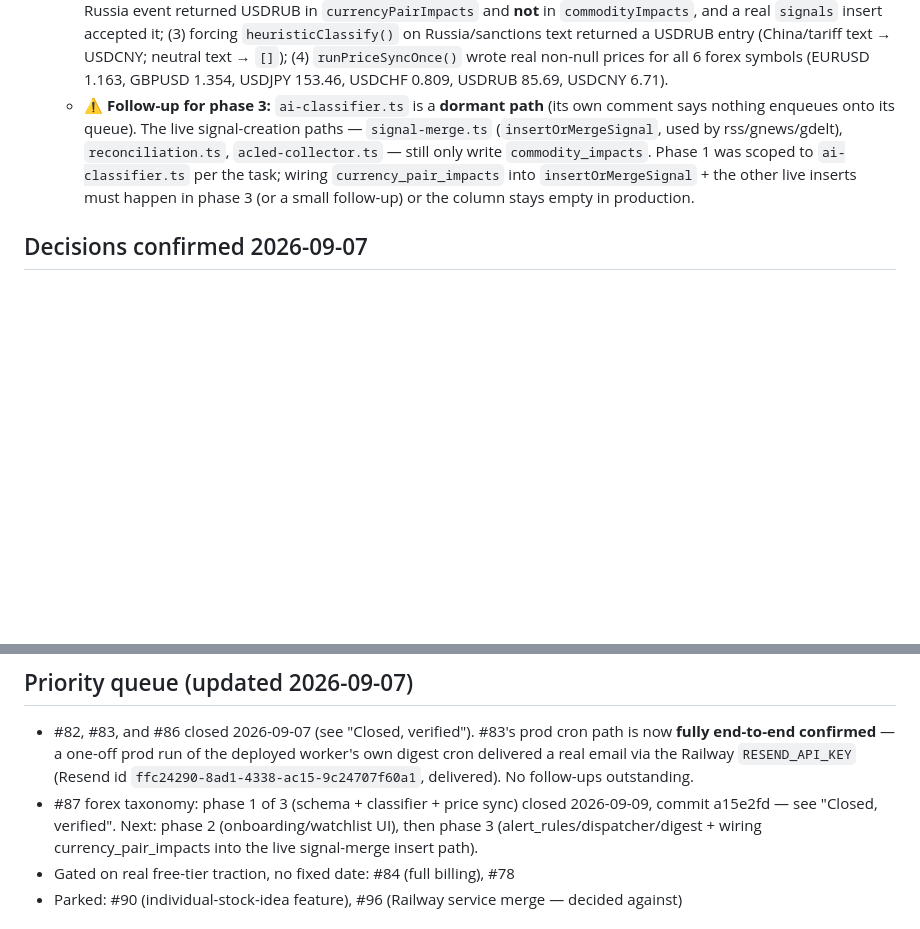
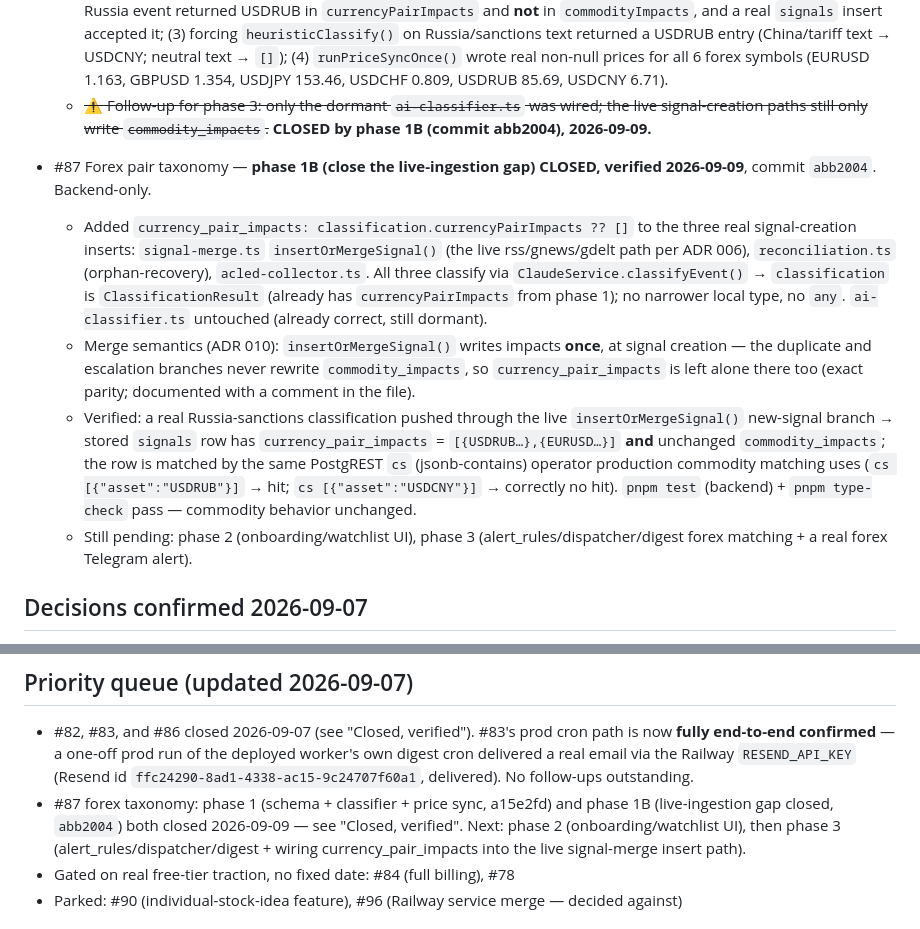
Before and after one commit to kashifnehal/bluebeaconresearch, a Markdown page: docs/brain/LIVE_TODO.md, 2 parts joined by grey strips. Rendered like a GitHub page; blank space fills up the shorter version.

Commit message:
docs: close #87 phase-1 live-ingestion gap (abb2004) in both doc trees
LIVE_TODO + 14_CHANGELOG v0.36.1 + 08_CURRENT_STATUS: currency_pair_impacts now
written by the live signal-creation paths; gap flagged in phase 1 report closed.

Co-Authored-By: Claude Sonnet 5 <noreply@anthropic.com>

```diff
--- a/docs/brain/LIVE_TODO.md
+++ b/docs/brain/LIVE_TODO.md
@@ -110,14 +110,33 @@ Status icons: 🔴 blocking · 🟡 ready · ⚪ not started · 🤔 needs found
     neutral text → `[]`); (4) `runPriceSyncOnce()` wrote real non-null prices
     for all 6 forex symbols (EURUSD 1.163, GBPUSD 1.354, USDJPY 153.46,
     USDCHF 0.809, USDRUB 85.69, USDCNY 6.71).
-  - ⚠️ **Follow-up for phase 3:** `ai-classifier.ts` is a **dormant path** (its
-    own comment says nothing enqueues onto its queue). The live signal-creation
-    paths — `signal-merge.ts` (`insertOrMergeSignal`, used by rss/gnews/gdelt),
-    `reconciliation.ts`, `acled-collector.ts` — still only write
-    `commodity_impacts`. Phase 1 was scoped to `ai-classifier.ts` per the task;
-    wiring `currency_pair_impacts` into `insertOrMergeSignal` + the other live
-    inserts must happen in phase 3 (or a small follow-up) or the column stays
-    empty in production.
+  - ~~⚠️ Follow-up for phase 3: only the dormant `ai-classifier.ts` was wired;
+    the live signal-creation paths still only write `commodity_impacts`.~~
+    **CLOSED by phase 1B (commit abb2004), 2026-09-09.**
+
+- #87 Forex pair taxonomy — **phase 1B (close the live-ingestion gap) CLOSED,
+  verified 2026-09-09**, commit `abb2004`. Backend-only.
+  - Added `currency_pair_impacts: classification.currencyPairImpacts ?? []` to
+    the three real signal-creation inserts: `signal-merge.ts` `insertOrMergeSignal()`
+    (the live rss/gnews/gdelt path per ADR 006), `reconciliation.ts`
+    (orphan-recovery), `acled-collector.ts`. All three classify via
+    `ClaudeService.classifyEvent()` → `classification` is `ClassificationResult`
+    (already has `currencyPairImpacts` from phase 1); no narrower local type, no
+    `any`. `ai-classifier.ts` untouched (already correct, still dormant).
+  - Merge semantics (ADR 010): `insertOrMergeSignal()` writes impacts **once**,
+    at signal creation — the duplicate and escalation branches never rewrite
+    `commodity_impacts`, so `currency_pair_impacts` is left alone there too
+    (exact parity; documented with a comment in the file).
+  - Verified: a real Russia-sanctions classification pushed through the live
+    `insertOrMergeSignal()` new-signal branch → stored `signals` row has
+    `currency_pair_impacts` = `[{USDRUB…},{EURUSD…}]` **and** unchanged
+    `commodity_impacts`; the row is matched by the same PostgREST `cs`
+    (jsonb-contains) operator production commodity matching uses
+    (`cs [{"asset":"USDRUB"}]` → hit; `cs [{"asset":"USDCNY"}]` → correctly no
+    hit). `pnpm test` (backend) + `pnpm type-check` pass — commodity behavior
+    unchanged.
+  - Still pending: phase 2 (onboarding/watchlist UI), phase 3
+    (alert_rules/dispatcher/digest forex matching + a real forex Telegram alert).
 
 ## Decisions confirmed 2026-09-07
 1. Forex gate — softened, forex only, not equity. Desk-research-validated (see
@@ -145,8 +164,9 @@ Status icons: 🔴 blocking · 🟡 ready · ⚪ not started · 🤔 needs found
   deployed worker's own digest cron delivered a real email via the Railway
   `RESEND_API_KEY` (Resend id `ffc24290-8ad1-4338-ac15-9c24707f60a1`, delivered).
   No follow-ups outstanding.
-- #87 forex taxonomy: phase 1 of 3 (schema + classifier + price sync) closed
-  2026-09-09, commit a15e2fd — see "Closed, verified". Next: phase 2
+- #87 forex taxonomy: phase 1 (schema + classifier + price sync, a15e2fd) and
+  phase 1B (live-ingestion gap closed, `abb2004`) both closed 2026-09-09 — see
+  "Closed, verified". Next: phase 2
   (onboarding/watchlist UI), then phase 3 (alert_rules/dispatcher/digest +
   wiring currency_pair_impacts into the live signal-merge insert path).
 - Gated on real free-tier traction, no fixed date: #84 (full billing), #78
```
Also changed, not shown: docs/brain/14_CHANGELOG.md (+26 -0 lines), docs/claude_project/08_CURRENT_STATUS.md (+1 -1 lines).
